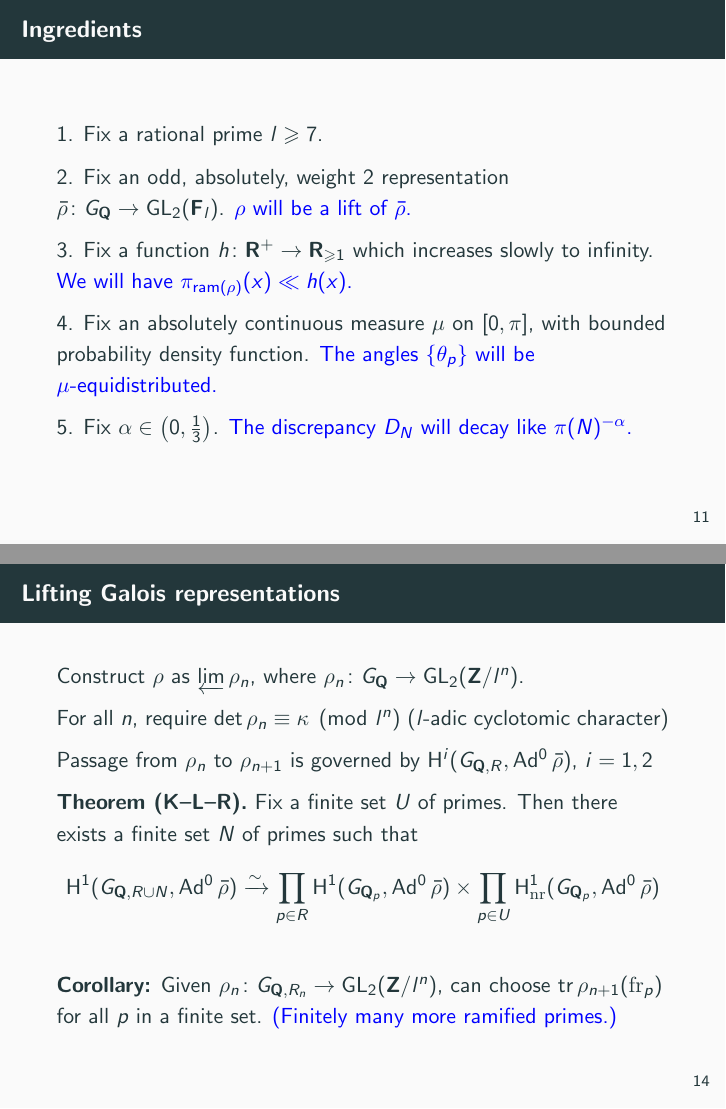
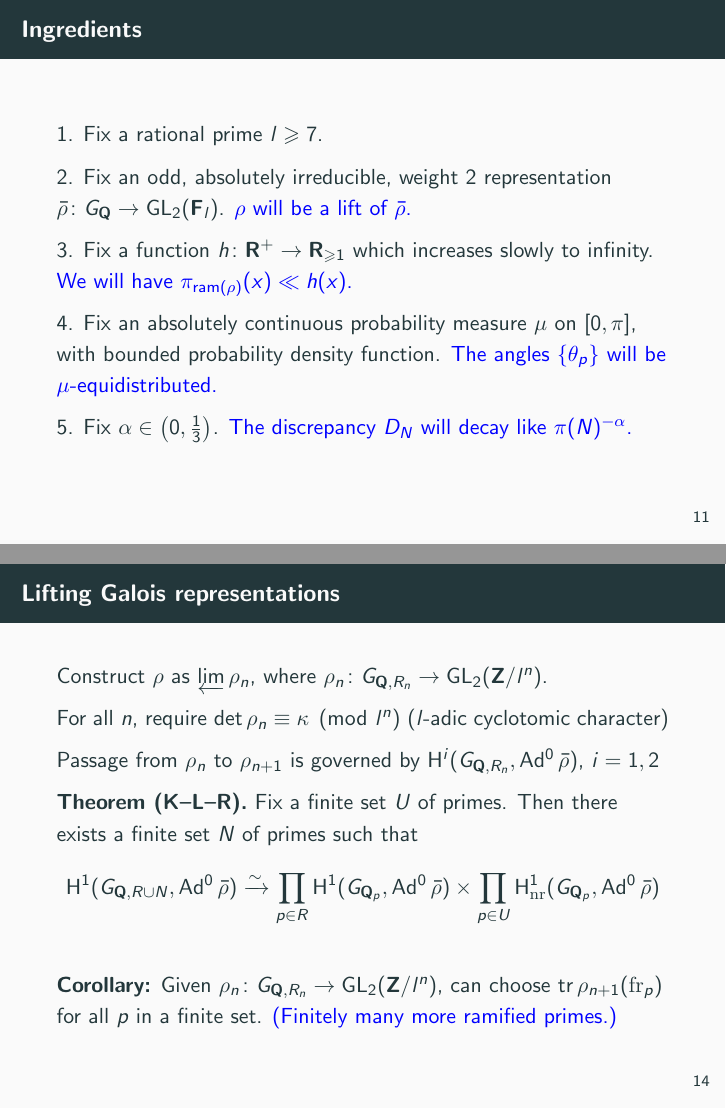
Before and after one commit to dkmiller/tidbits, LaTeX slides (2017-04-25_B-exam.tex): pages 14 and 18 of 24 before the commit and pages 54 and 78 of 111 after it, joined at a grey line. Compiled offline with pdfLaTeX.

Commit message:
a couple small changes

```diff
--- a/2017-04-25_B-exam.tex
+++ b/2017-04-25_B-exam.tex
@@ -1,4 +1,4 @@
-\documentclass[handout]{beamer}
+\documentclass{beamer}
 % Remove [handout] for pause to work.
 \usetheme{metropolis}
 
@@ -318,7 +318,7 @@ $\Re > \alpha$.
 1. Fix a rational prime $l\geqslant 7$.
 \pause
 
-2. Fix an odd, absolutely, weight 2 representation
+2. Fix an odd, absolutely irreducible, weight 2 representation
 $\bar\rho\colon G_\bQ \to \GL_2(\bF_l)$.
 \pause
 \textcolor{blue}{$\rho$ will be a lift of $\bar\rho$.}
@@ -330,8 +330,8 @@ to infinity.
 \textcolor{blue}{We will have $\pi_{\ram(\rho)}(x) \ll h(x)$.}
 \pause
 
-4. Fix an absolutely continuous measure $\mu$ on $[0,\pi]$, with bounded
-probability density function.
+4. Fix an absolutely continuous probability measure $\mu$ on $[0,\pi]$, with
+bounded probability density function.
 \pause
 \textcolor{blue}{The angles $\{\theta_p\}$ will be $\mu$-equidistributed.}
 \pause
@@ -417,7 +417,7 @@ then $\D_N^{(1)} = \Theta(\pi(N)^{-\alpha})$.
 
 \begin{frame}{Lifting Galois representations}
 Construct $\rho$ as $\varprojlim \rho_n$, where
-$\rho_n\colon G_\bQ \to \GL_2(\bZ/l^n)$.
+$\rho_n\colon G_{\bQ,R_n} \to \GL_2(\bZ/l^n)$.
 \pause
 
 For all $n$, require $\det\rho_n \equiv \kappa\pmod{l^n}$
@@ -426,7 +426,7 @@ For all $n$, require $\det\rho_n \equiv \kappa\pmod{l^n}$
 \pause
 
 Passage from $\rho_n$ to $\rho_{n+1}$ is governed by
-$\h^i(G_{\bQ,R},\Ad^0\bar\rho)$, $i = 1,2$
+$\h^i(G_{\bQ,R_n},\Ad^0\bar\rho)$, $i = 1,2$
 \pause
 
 \textbf{Theorem (K--L--R).}
```
Also changed, not shown: 2017-04-25_B-exam.pdf, 2017-04-25_B-exam.tex (4 more changed lines).
